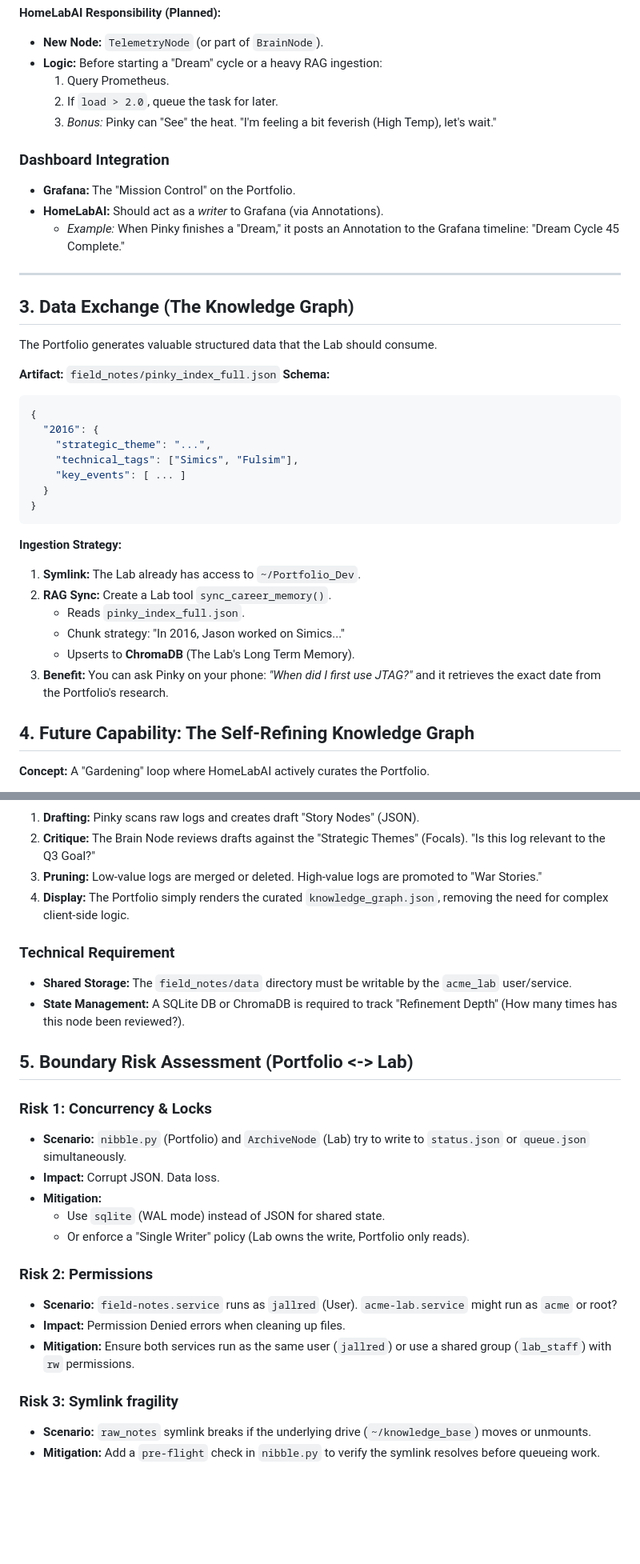
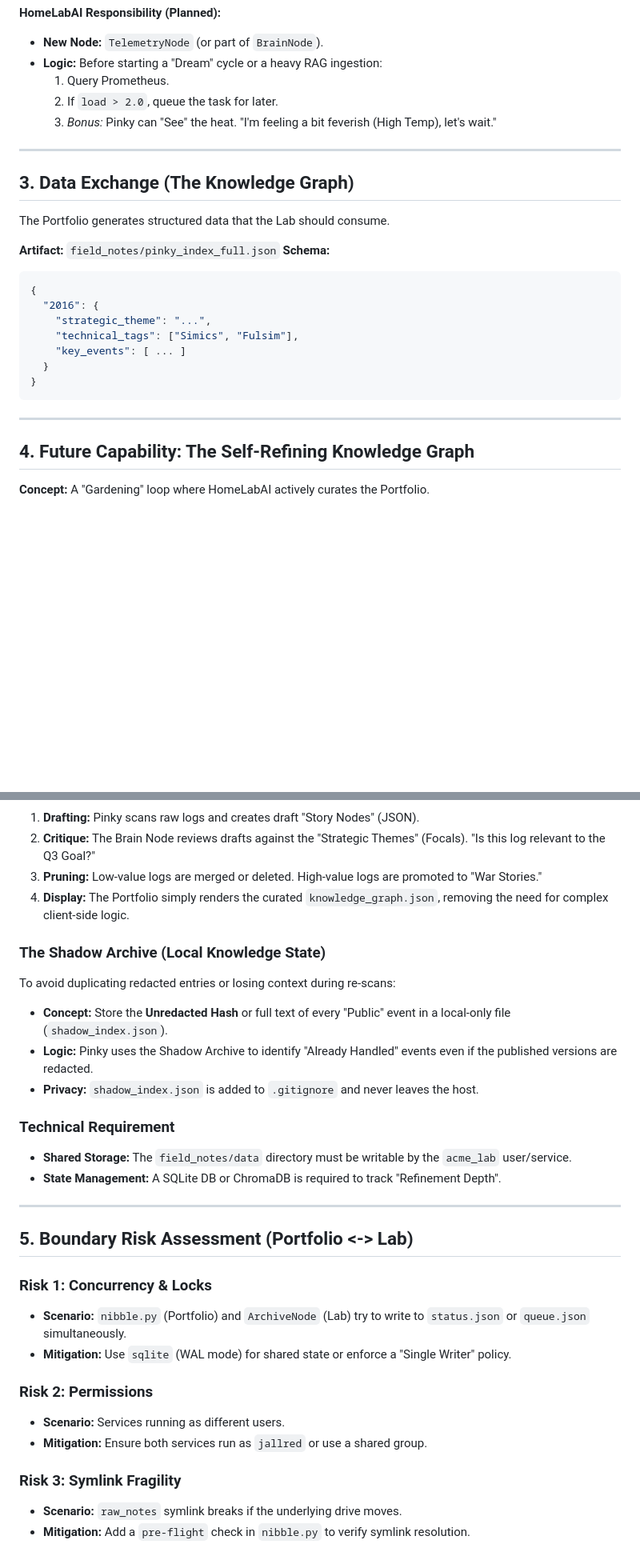
Before and after one commit to kEnder242/Portfolio_Dev, a Markdown page: FIELD_NOTES_INTEGRATION.md, 2 parts joined by grey strips. Shown at 80% size. GitHub-like rendering; blank space fills up the shorter version.

````diff
--- a/FIELD_NOTES_INTEGRATION.md
+++ b/FIELD_NOTES_INTEGRATION.md
@@ -54,16 +54,11 @@ Both systems should query the *same* metrics to avoid fighting for GPU resources
     2. If `load > 2.0`, queue the task for later.
     3. *Bonus:* Pinky can "See" the heat. "I'm feeling a bit feverish (High Temp), let's wait."
 
-### Dashboard Integration
-- **Grafana:** The "Mission Control" on the Portfolio.
-- **HomeLabAI:** Should act as a *writer* to Grafana (via Annotations).
-    - *Example:* When Pinky finishes a "Dream," it posts an Annotation to the Grafana timeline: "Dream Cycle 45 Complete."
-
 ---
 
 ## 3. Data Exchange (The Knowledge Graph)
 
-The Portfolio generates valuable structured data that the Lab should consume.
+The Portfolio generates structured data that the Lab should consume.
 
 **Artifact:** `field_notes/pinky_index_full.json`
 **Schema:**
@@ -77,13 +72,7 @@ The Portfolio generates valuable structured data that the Lab should consume.
 }
 ```
 
-**Ingestion Strategy:**
-1.  **Symlink:** The Lab already has access to `~/Portfolio_Dev`.
-2.  **RAG Sync:** Create a Lab tool `sync_career_memory()`.
-    -   Reads `pinky_index_full.json`.
-    -   Chunk strategy: "In 2016, Jason worked on Simics..."
-    -   Upserts to **ChromaDB** (The Lab's Long Term Memory).
-3.  **Benefit:** You can ask Pinky on your phone: *"When did I first use JTAG?"* and it retrieves the exact date from the Portfolio's research.
+---
 
 ## 4. Future Capability: The Self-Refining Knowledge Graph
 **Concept:** A "Gardening" loop where HomeLabAI actively curates the Portfolio.
@@ -95,24 +84,28 @@ Instead of a linear scan, the Lab implements a CMS-like loop:
 3.  **Pruning:** Low-value logs are merged or deleted. High-value logs are promoted to "War Stories."
 4.  **Display:** The Portfolio simply renders the curated `knowledge_graph.json`, removing the need for complex client-side logic.
 
+### The Shadow Archive (Local Knowledge State)
+To avoid duplicating redacted entries or losing context during re-scans:
+- **Concept:** Store the **Unredacted Hash** or full text of every "Public" event in a local-only file (`shadow_index.json`).
+- **Logic:** Pinky uses the Shadow Archive to identify "Already Handled" events even if the published versions are redacted.
+- **Privacy:** `shadow_index.json` is added to `.gitignore` and never leaves the host.
+
 ### Technical Requirement
 - **Shared Storage:** The `field_notes/data` directory must be writable by the `acme_lab` user/service.
-- **State Management:** A SQLite DB or ChromaDB is required to track "Refinement Depth" (How many times has this node been reviewed?).
+- **State Management:** A SQLite DB or ChromaDB is required to track "Refinement Depth".
+
+---
 
 ## 5. Boundary Risk Assessment (Portfolio <-> Lab)
 
 ### Risk 1: Concurrency & Locks
 - **Scenario:** `nibble.py` (Portfolio) and `ArchiveNode` (Lab) try to write to `status.json` or `queue.json` simultaneously.
-- **Impact:** Corrupt JSON. Data loss.
-- **Mitigation:**
-    - Use `sqlite` (WAL mode) instead of JSON for shared state.
-    - Or enforce a "Single Writer" policy (Lab owns the write, Portfolio only reads).
+- **Mitigation:** Use `sqlite` (WAL mode) for shared state or enforce a "Single Writer" policy.
 
 ### Risk 2: Permissions
-- **Scenario:** `field-notes.service` runs as `jallred` (User). `acme-lab.service` might run as `acme` or root?
-- **Impact:** Permission Denied errors when cleaning up files.
-- **Mitigation:** Ensure both services run as the same user (`jallred`) or use a shared group (`lab_staff`) with `rw` permissions.
+- **Scenario:** Services running as different users.
+- **Mitigation:** Ensure both services run as `jallred` or use a shared group.
 
-### Risk 3: Symlink fragility
-- **Scenario:** `raw_notes` symlink breaks if the underlying drive (`~/knowledge_base`) moves or unmounts.
-- **Mitigation:** Add a `pre-flight` check in `nibble.py` to verify the symlink resolves before queueing work.
+### Risk 3: Symlink Fragility
+- **Scenario:** `raw_notes` symlink breaks if the underlying drive moves.
+- **Mitigation:** Add a `pre-flight` check in `nibble.py` to verify symlink resolution.
````
Also changed, not shown: other parts of FIELD_NOTES_INTEGRATION.md (+1 -1 lines).
